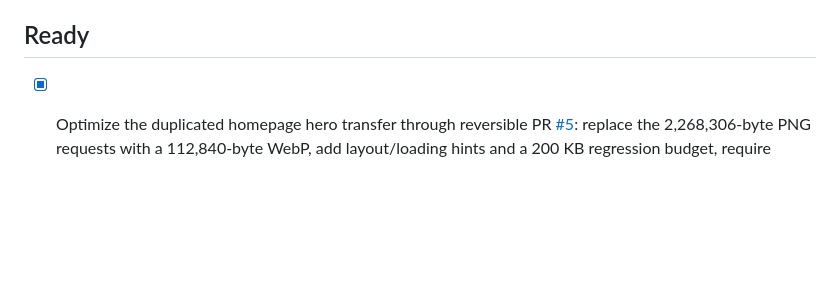
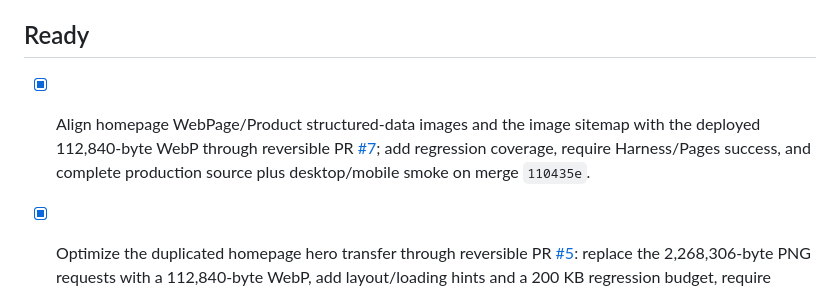
Before and after one commit to goodrambo/your-love-element, a Markdown page: docs/BACKLOG.md, the part around the change. Drawn GitHub-style; blank space fills up the shorter version.

```diff
--- a/docs/BACKLOG.md
+++ b/docs/BACKLOG.md
@@ -24,6 +24,7 @@ This is the only active task list. History files may contain old “next tasks
 
 ## Ready
 
+- [x] Align homepage WebPage/Product structured-data images and the image sitemap with the deployed 112,840-byte WebP through reversible PR [#7](https://github.com/goodrambo/your-love-element/pull/7); add regression coverage, require Harness/Pages success, and complete production source plus desktop/mobile smoke on merge `110435e`.
 - [x] Optimize the duplicated homepage hero transfer through reversible PR [#5](https://github.com/goodrambo/your-love-element/pull/5): replace the 2,268,306-byte PNG requests with a 112,840-byte WebP, add layout/loading hints and a 200 KB regression budget, require Harness/Pages success, and complete production desktop/mobile smoke on merge `e270c6f`.
 - [x] Release the verified conversion audit through reversible branch `codex/preview-offer-clarity` and PR #2; require Harness/CI success, merge/deploy only the allowlisted site, and complete production desktop/mobile plus SEO schema smoke on merge `c468bf7`.
 
```
Also changed, not shown: docs/PROJECT_STATE.md (+4 -3 lines).
